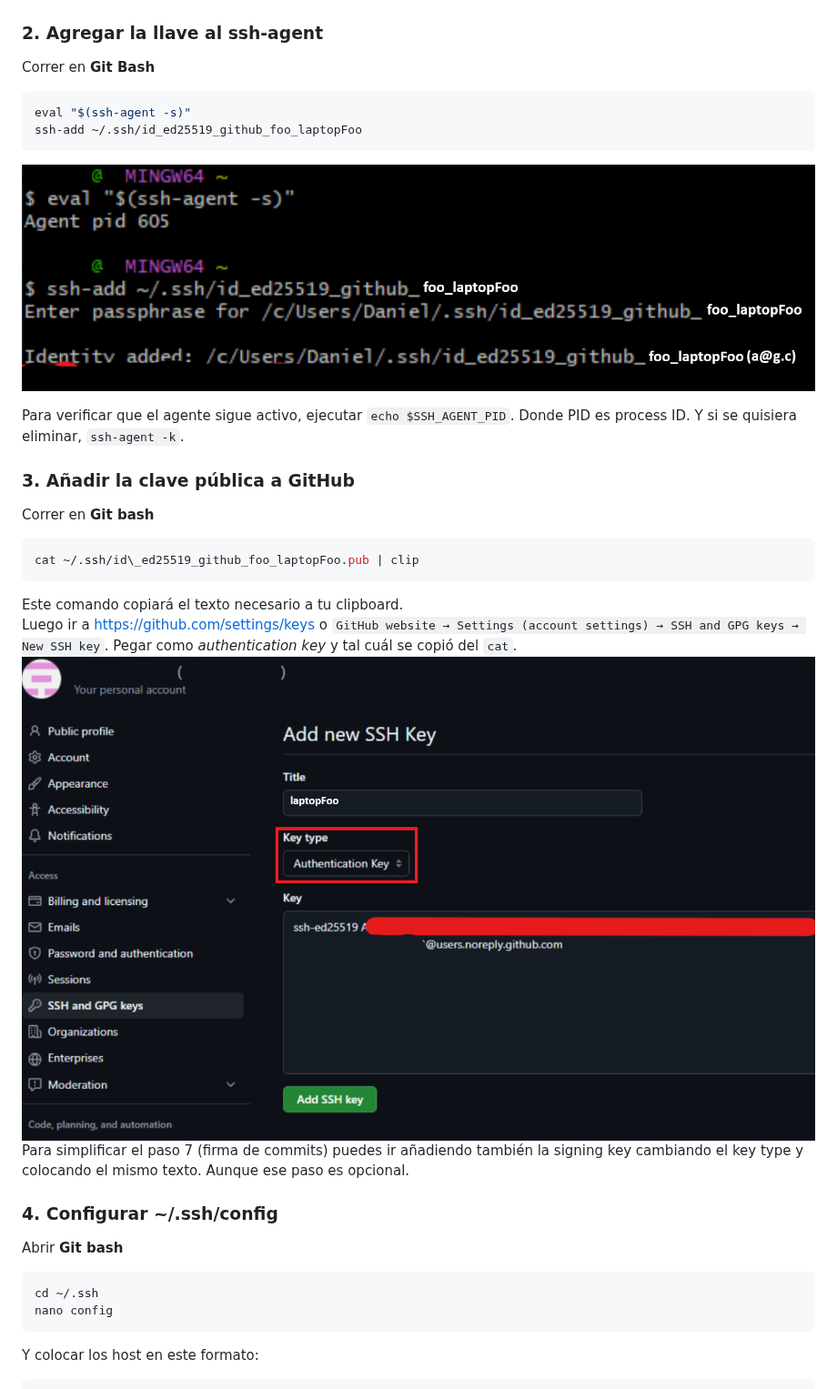
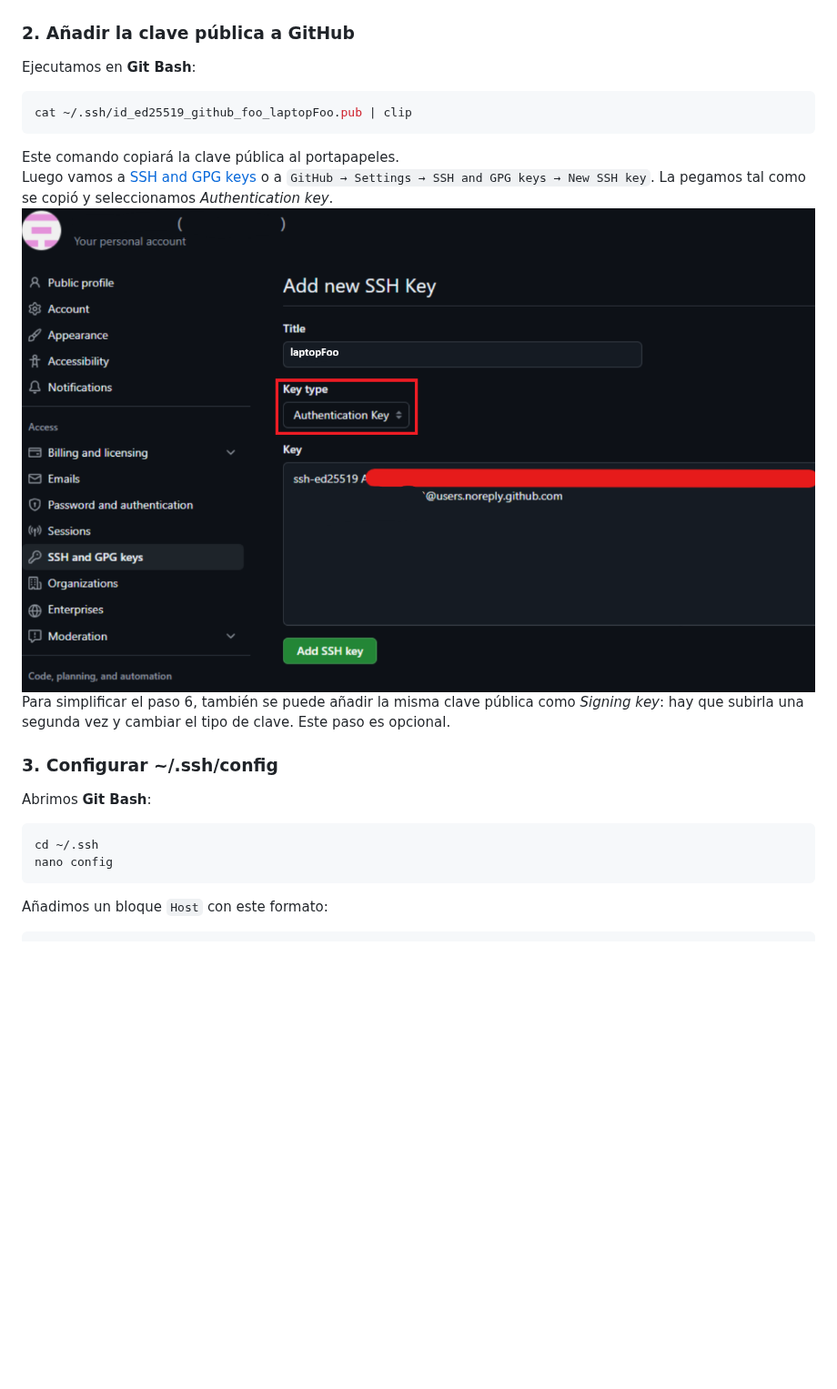
Before and after one commit to dReposU/simple_tools, a Markdown page: ssh_git_config/doc.md, the part around one of its changes. Shown at 91% size. Drawn GitHub-style; pictures changed too: assets/2026-07-17-11-52-22.png; blank space fills up the shorter version.

````diff
--- a/ssh_git_config/doc.md
+++ b/ssh_git_config/doc.md
@@ -32,35 +34,24 @@ Luego ingresarla en **Git Bash**.
 ![Imagen 3](../assets/2026-07-17-11-45-14.png)
 
-### 2. Agregar la llave al ssh-agent
+### 2. Añadir la clave pública a GitHub
+Ejecutamos en **Git Bash**:
+```bash
+cat ~/.ssh/id_ed25519_github_foo_laptopFoo.pub | clip
+```
+Este comando copiará la clave pública al portapapeles.
+Luego vamos a [SSH and GPG keys](https://github.com/settings/keys) o a `GitHub → Settings → SSH and GPG keys → New SSH key`.
+La pegamos tal como se copió y seleccionamos *Authentication key*.
+![Imagen 6](../assets/2026-07-17-11-58-29.png)
+Para simplificar el paso 6, también se puede añadir la misma clave pública como *Signing key*: hay que subirla una segunda vez y cambiar el tipo de clave. Este paso es opcional.
 
-Correr en **Git Bash**
-```bash
-eval "$(ssh-agent -s)"
-ssh-add ~/.ssh/id_ed25519_github_foo_laptopFoo
-```
-![Imagen 4](../assets/2026-07-17-11-52-22.png)
+### 3. Configurar ~/.ssh/config
 
-Para verificar que el agente sigue activo, ejecutar `echo $SSH_AGENT_PID`. Donde PID es process ID. Y si  se quisiera eliminar, `ssh-agent -k`.
-
-### 3. Añadir la clave pública a GitHub
-Correr en **Git bash**
-```bash
-cat ~/.ssh/id\_ed25519_github_foo_laptopFoo.pub | clip
-```
-Este comando copiará el texto necesario a tu clipboard.
-Luego ir a https://github.com/settings/keys o `GitHub website → Settings (account settings) → SSH and GPG keys → New SSH key`.
-Pegar como *authentication key* y tal cuál se copió del `cat`.
-![Imagen 6](../assets/2026-07-17-11-58-29.png)
-Para simplificar el paso 7 (firma de commits) puedes ir añadiendo también la signing key cambiando el key type y colocando el mismo texto. Aunque ese paso es opcional.
-
-### 4. Configurar ~/.ssh/config
-
-Abrir **Git bash**
+Abrimos **Git Bash**:
 ```bash
 cd ~/.ssh
 nano config
 ```
 
-Y colocar los host en este formato:
+Añadimos un bloque `Host` con este formato:
 
 ```bash
````
Also changed, not shown: other parts of ssh_git_config/doc.md (+103 -99 lines), 1 other file.
